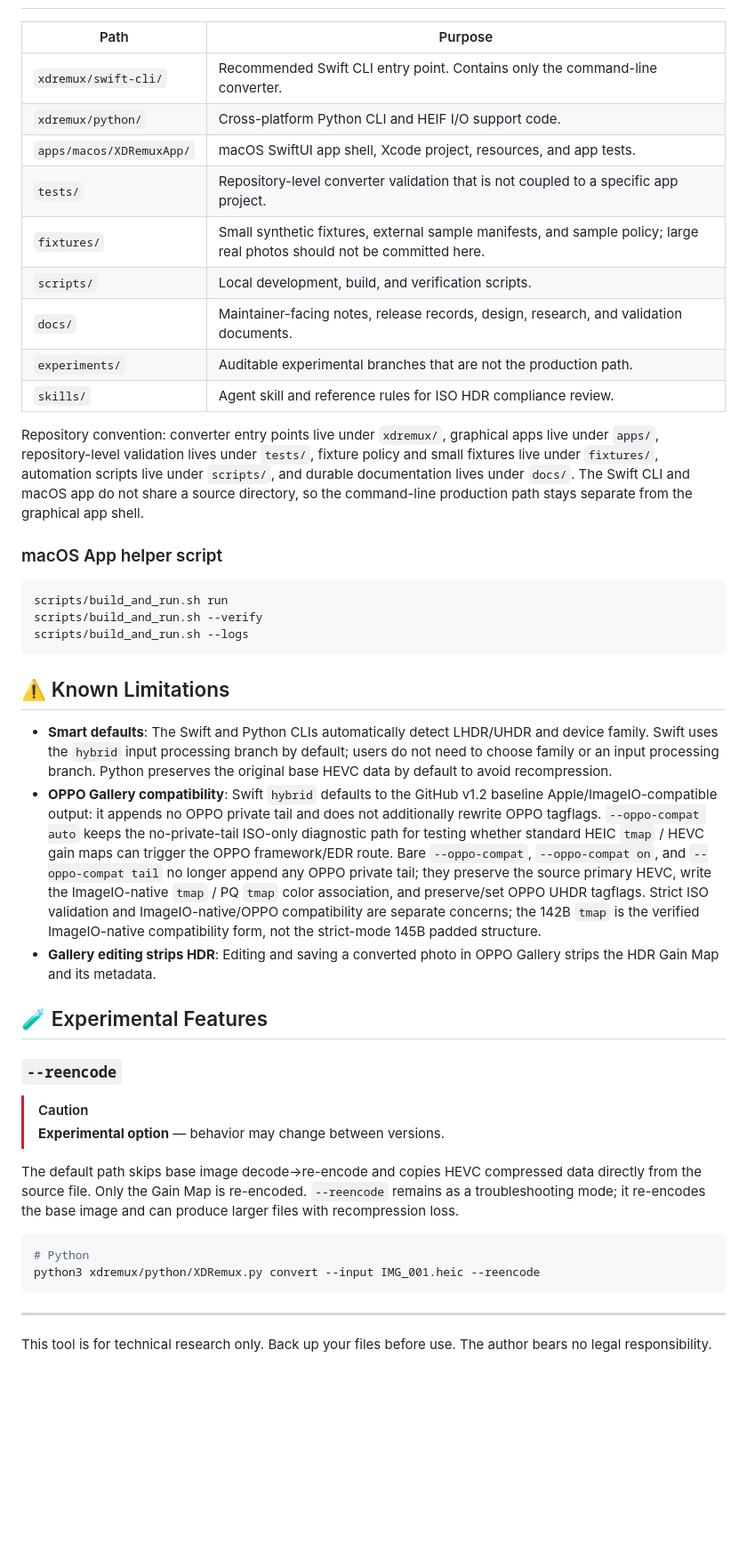
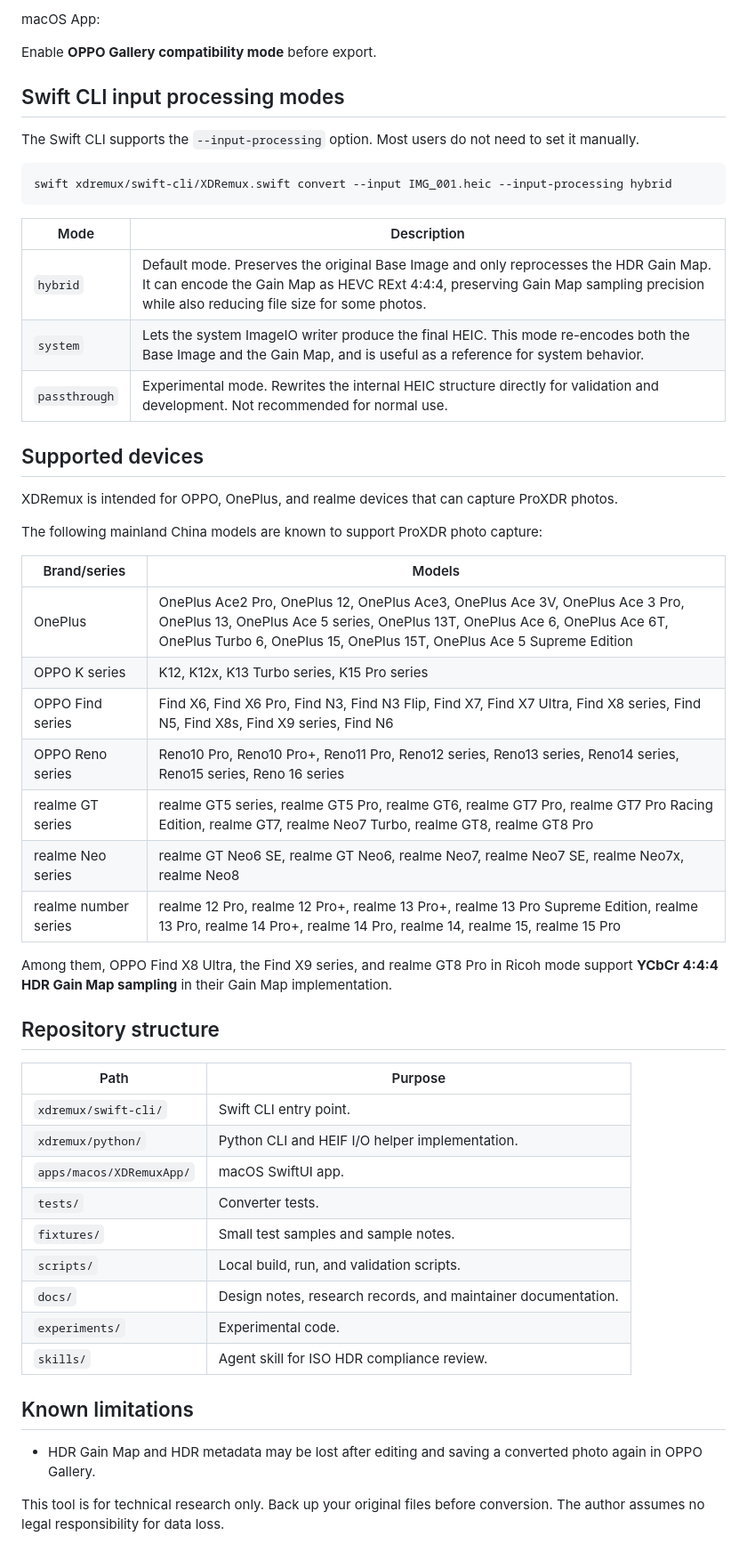
Before and after one commit to BeetMan/XDRemux-Flutter, a Markdown page: README.en.md, the part around one of its changes. Shown at 89% size. Drawn GitHub-style; blank space fills up the shorter version.

Commit message:
docs: update English README translation

````diff
--- a/README.en.md
+++ b/README.en.md
@@ -70,46 +76,55 @@ python3 xdremux/python/XDRemux.py convert --input IMG_001.heic --reencode
+macOS App:
+
+Enable **OPPO Gallery compatibility mode** before export.
+
+## Swift CLI input processing modes
+
+The Swift CLI supports the `--input-processing` option. Most users do not need to set it manually.
+
+```bash
+swift xdremux/swift-cli/XDRemux.swift convert --input IMG_001.heic --input-processing hybrid
+```
+
+| Mode | Description |
+| --- | --- |
+| `hybrid` | Default mode. Preserves the original Base Image and only reprocesses the HDR Gain Map. It can encode the Gain Map as HEVC RExt 4:4:4, preserving Gain Map sampling precision while also reducing file size for some photos. |
+| `system` | Lets the system ImageIO writer produce the final HEIC. This mode re-encodes both the Base Image and the Gain Map, and is useful as a reference for system behavior. |
+| `passthrough` | Experimental mode. Rewrites the internal HEIC structure directly for validation and development. Not recommended for normal use. |
+
+## Supported devices
+
+XDRemux is intended for OPPO, OnePlus, and realme devices that can capture ProXDR photos.
+
+The following mainland China models are known to support ProXDR photo capture:
+
+| Brand/series | Models |
+| --- | --- |
+| OnePlus | OnePlus Ace2 Pro, OnePlus 12, OnePlus Ace3, OnePlus Ace 3V, OnePlus Ace 3 Pro, OnePlus 13, OnePlus Ace 5 series, OnePlus 13T, OnePlus Ace 6, OnePlus Ace 6T, OnePlus Turbo 6, OnePlus 15, OnePlus 15T, OnePlus Ace 5 Supreme Edition |
+| OPPO K series | K12, K12x, K13 Turbo series, K15 Pro series |
+| OPPO Find series | Find X6, Find X6 Pro, Find N3, Find N3 Flip, Find X7, Find X7 Ultra, Find X8 series, Find N5, Find X8s, Find X9 series, Find N6 |
+| OPPO Reno series | Reno10 Pro, Reno10 Pro+, Reno11 Pro, Reno12 series, Reno13 series, Reno14 series, Reno15 series, Reno 16 series |
+| realme GT series | realme GT5 series, realme GT5 Pro, realme GT6, realme GT7 Pro, realme GT7 Pro Racing Edition, realme GT7, realme Neo7 Turbo, realme GT8, realme GT8 Pro |
+| realme Neo series | realme GT Neo6 SE, realme GT Neo6, realme Neo7, realme Neo7 SE, realme Neo7x, realme Neo8 |
+| realme number series | realme 12 Pro, realme 12 Pro+, realme 13 Pro+, realme 13 Pro Supreme Edition, realme 13 Pro, realme 14 Pro+, realme 14 Pro, realme 14, realme 15, realme 15 Pro |
+
+Among them, OPPO Find X8 Ultra, the Find X9 series, and realme GT8 Pro in Ricoh mode support **YCbCr 4:4:4 HDR Gain Map sampling** in their Gain Map implementation.
+
+## Repository structure
 
 | Path | Purpose |
 | --- | --- |
-| `xdremux/swift-cli/` | Recommended Swift CLI entry point. Contains only the command-line converter. |
-| `xdremux/python/` | Cross-platform Python CLI and HEIF I/O support code. |
-| `apps/macos/XDRemuxApp/` | macOS SwiftUI app shell, Xcode project, resources, and app tests. |
-| `tests/` | Repository-level converter validation that is not coupled to a specific app project. |
-| `fixtures/` | Small synthetic fixtures, external sample manifests, and sample policy; large real photos should not be committed here. |
-| `scripts/` | Local development, build, and verification scripts. |
-| `docs/` | Maintainer-facing notes, release records, design, research, and validation documents. |
-| `experiments/` | Auditable experimental branches that are not the production path. |
-| `skills/` | Agent skill and reference rules for ISO HDR compliance review. |
+| `xdremux/swift-cli/` | Swift CLI entry point. |
+| `xdremux/python/` | Python CLI and HEIF I/O helper implementation. |
+| `apps/macos/XDRemuxApp/` | macOS SwiftUI app. |
+| `tests/` | Converter tests. |
+| `fixtures/` | Small test samples and sample notes. |
+| `scripts/` | Local build, run, and validation scripts. |
+| `docs/` | Design notes, research records, and maintainer documentation. |
+| `experiments/` | Experimental code. |
+| `skills/` | Agent skill for ISO HDR compliance review. |
 
-Repository convention: converter entry points live under `xdremux/`, graphical apps live under `apps/`, repository-level validation lives under `tests/`, fixture policy and small fixtures live under `fixtures/`, automation scripts live under `scripts/`, and durable documentation lives under `docs/`. The Swift CLI and macOS app do not share a source directory, so the command-line production path stays separate from the graphical app shell.
+## Known limitations
 
-### macOS App helper script
+- HDR Gain Map and HDR metadata may be lost after editing and saving a converted photo again in OPPO Gallery.
 
-```bash
-scripts/build_and_run.sh run
-scripts/build_and_run.sh --verify
-scripts/build_and_run.sh --logs
-```
-
-## ⚠️ Known Limitations
-
-- **Smart defaults**: The Swift and Python CLIs automatically detect LHDR/UHDR and device family. Swift uses the `hybrid` input processing branch by default; users do not need to choose family or an input processing branch. Python preserves the original base HEVC data by default to avoid recompression.
-- **OPPO Gallery compatibility**: Swift `hybrid` defaults to the GitHub v1.2 baseline Apple/ImageIO-compatible output: it appends no OPPO private tail and does not additionally rewrite OPPO tagflags. `--oppo-compat auto` keeps the no-private-tail ISO-only diagnostic path for testing whether standard HEIC `tmap` / HEVC gain maps can trigger the OPPO framework/EDR route. Bare `--oppo-compat`, `--oppo-compat on`, and `--oppo-compat tail` no longer append any OPPO private tail; they preserve the source primary HEVC, write the ImageIO-native `tmap` / PQ `tmap` color association, and preserve/set OPPO UHDR tagflags. Strict ISO validation and ImageIO-native/OPPO compatibility are separate concerns; the 142B `tmap` is the verified ImageIO-native compatibility form, not the strict-mode 145B padded structure.
-- **Gallery editing strips HDR**: Editing and saving a converted photo in OPPO Gallery strips the HDR Gain Map and its metadata.
-
-## 🧪 Experimental Features
-
-### `--reencode`
-
-> [!CAUTION]
-> **Experimental option** — behavior may change between versions.
-
-The default path skips base image decode→re-encode and copies HEVC compressed data directly from the source file. Only the Gain Map is re-encoded. `--reencode` remains as a troubleshooting mode; it re-encodes the base image and can produce larger files with recompression loss.
-
-```bash
-# Python
-python3 xdremux/python/XDRemux.py convert --input IMG_001.heic --reencode
-```
-
----
-
-This tool is for technical research only. Back up your files before use. The author bears no legal responsibility.
+This tool is for technical research only. Back up your original files before conversion. The author assumes no legal responsibility for data loss.
````
Also changed, not shown: other parts of README.en.md (+43 -37 lines).
